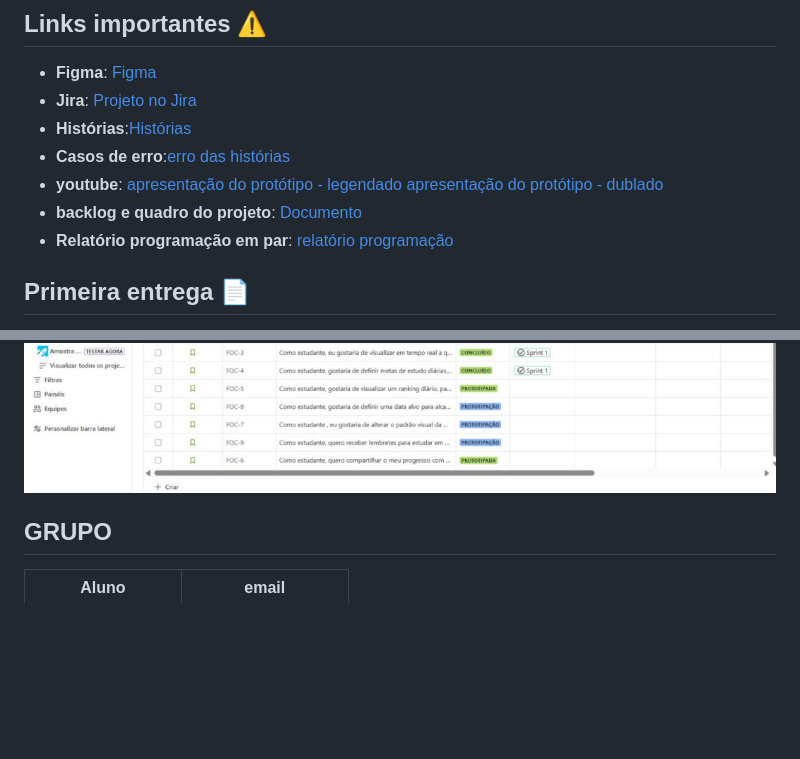
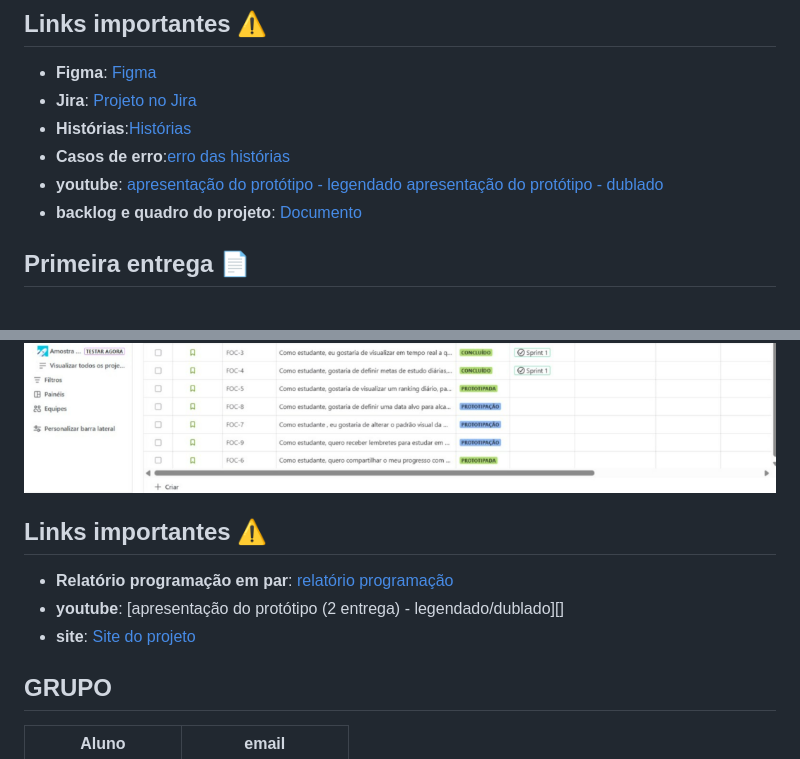
Before and after one commit to Lucasmenezes08/FocusTime, a Markdown page: README.md, 2 parts joined by grey strips. Rendered like a GitHub page; blank space fills up the shorter version.

```diff
--- a/README.md
+++ b/README.md
@@ -24,7 +24,7 @@
 - **Casos de erro**:[erro das histórias](https://docs.google.com/document/d/1Fll4IUvsdfB777OE4EdtUfXwO-ygG_pBUts8kASELos/edit?usp=sharing)
 - **youtube**: [apresentação do protótipo - legendado](https://youtu.be/4_51bAq3vGY) [apresentação do protótipo - dublado](https://youtu.be/zz-bhv_pV1E)
 - **backlog e quadro do projeto**: [Documento](https://docs.google.com/document/d/1CoXZUGrOC8zCm6xNiq8LR7gmqvhTzZx5oNGm1arXVo8/edit?usp=sharing)
-- **Relatório programação em par**: [relatório programação](https://docs.google.com/document/d/1-XticSoMchm8W1HqzMP1LiDjTKTyeXXCzLYorMRl1rw/edit)
+
 
 ## Primeira entrega 📄
 O objetivo desta primeira entrega é fornecer uma visão inicial de como o aplicativo Focustime será visualmente e funcionalmente estruturado. Utilizando o Figma, esssa entrega permite visualizar o design e a experiência do usuário ainda como rascunho, servindo como base para o desenvolvimento completo do projeto. por mais que o trabalho não esteja finalizado, essa etapa oferece uma ideia clara de como o produto final ficará, proporcionando um direcionamento para ajustes e melhorias nas próximas fases de desenvolvimento.
@@ -37,6 +37,12 @@ O objetivo desta primeira entrega é fornecer uma visão inicial de como o aplic
 ![Print backlog](img/Captura%20de%20tela%202025-04-06%20191244.png)
 ![Print sprint](img/Captura%20de%20tela%202025-04-06%20194901.png)
 
+## Links importantes ⚠️
+- **Relatório programação em par**: [relatório programação](https://docs.google.com/document/d/1-XticSoMchm8W1HqzMP1LiDjTKTyeXXCzLYorMRl1rw/edit)
+- **youtube**: [apresentação do protótipo (2 entrega) - legendado/dublado][[](https://www.youtube.com/watch?v=8OI8J7PQgNk)]
+- **site**: [Site do projeto](https://focustime.azurewebsites.net/)
+
+
 ## GRUPO
 | Aluno | email |
 |-------------|---------------------|
```
